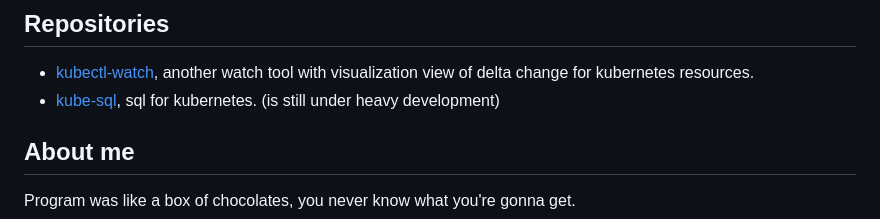
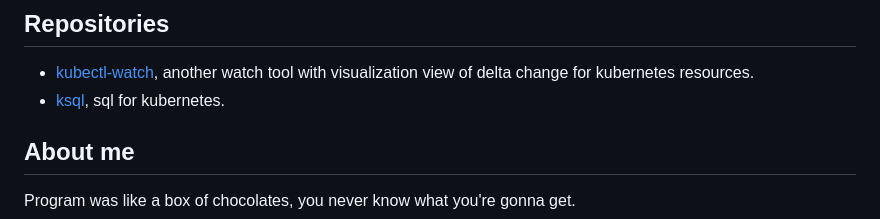
Before and after one commit to imuxin/imuxin.github.io, a Markdown page: README.md, the part around the change. GitHub-like rendering.

```diff
--- a/README.md
+++ b/README.md
@@ -11,7 +11,7 @@ Pensieve, quoting [here](https://en.wikipedia.org/wiki/Magical_objects_in_Harry_
 ## Repositories
 
 - [kubectl-watch](https://github.com/imuxin/kubectl-watch), another watch tool with visualization view of delta change for kubernetes resources.
-- [kube-sql](https://github.com/imuxin/kube-sql), sql for kubernetes. (is still under heavy development)
+- [ksql](https://github.com/imuxin/ksql), sql for kubernetes.
 
 ## About me
 
```
